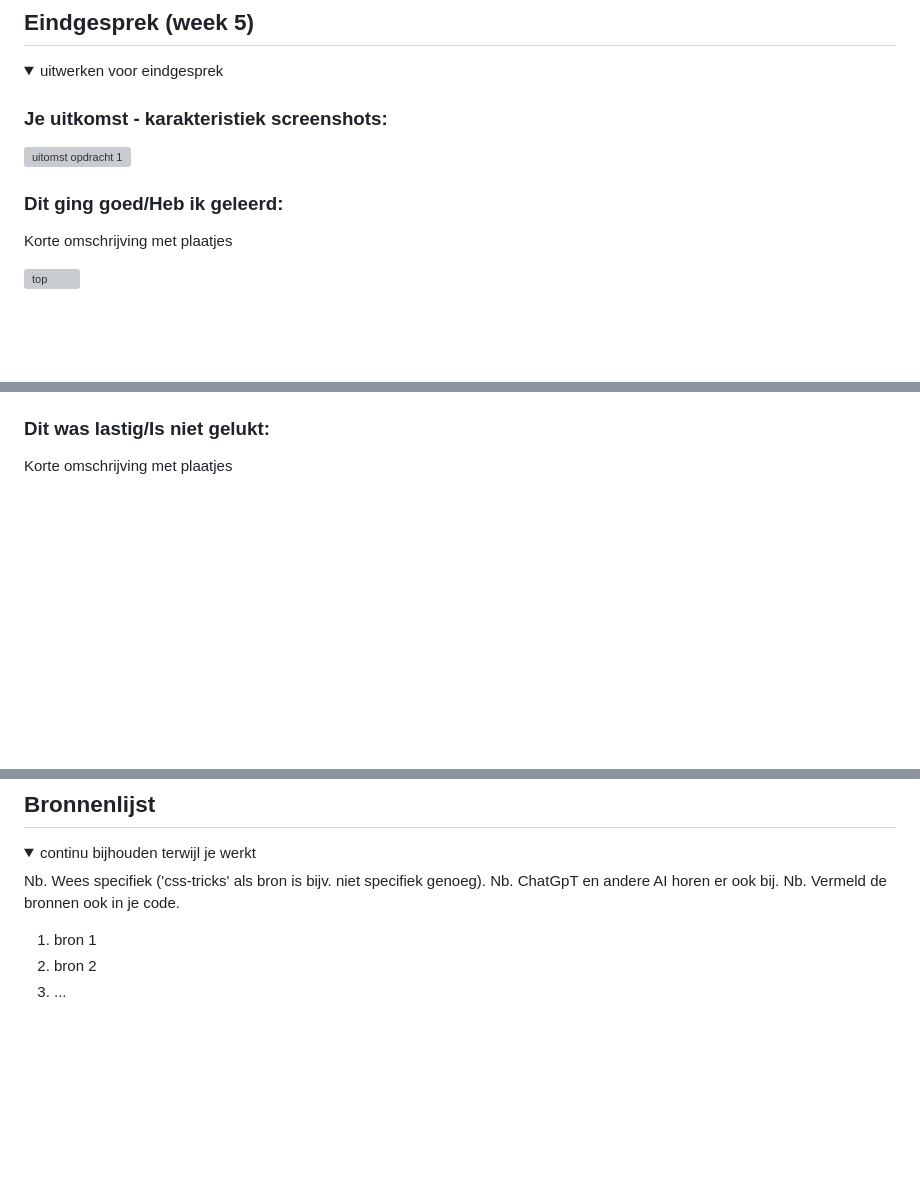
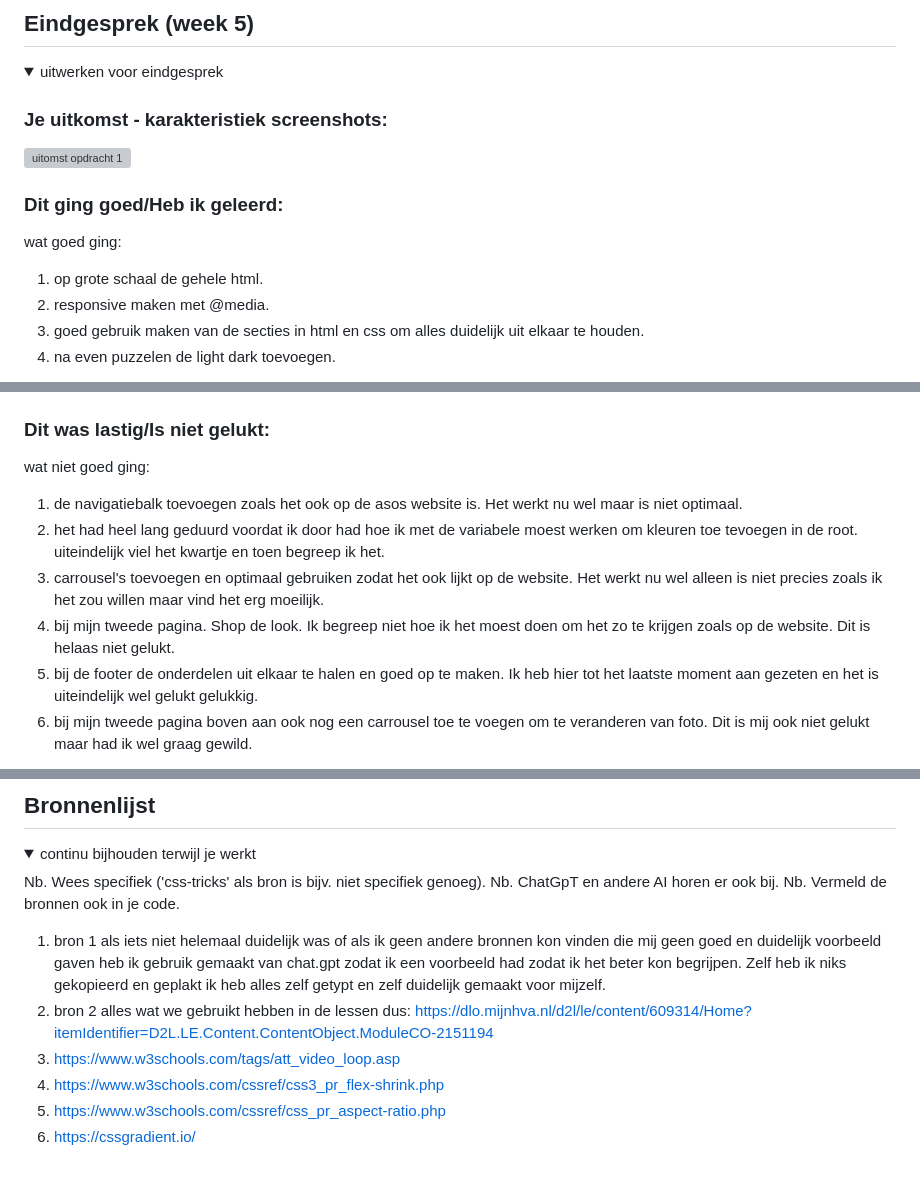
Before and after one commit to CasperHamers/FEDopdracht, a Markdown page: README.md, 3 parts joined by grey strips. Drawn GitHub-style; folded sections open; blank space fills up the shorter version; grey boxes are pictures that could not be loaded.

```diff
--- a/README.md
+++ b/README.md
@@ -260,7 +267,10 @@ navigatie balk responsive krijgen.
 
 
   ### Dit ging goed/Heb ik geleerd:
-  Korte omschrijving met plaatjes
+wat goed ging:
 
-  <img src="readme-images/dummy-plaatje.jpg" width="375px" alt="top">
+1. op grote schaal de gehele html.
+2. responsive maken met @media.
+3. goed gebruik maken van de secties in html en css om alles duidelijk uit elkaar te houden.
+4. na even puzzelen de light dark toevoegen.
 
@@ -267,4 +301,10 @@ navigatie balk responsive krijgen.
 
   ### Dit was lastig/Is niet gelukt:
-  Korte omschrijving met plaatjes
+  wat niet goed ging:
+  1. de navigatiebalk toevoegen zoals het ook op de asos website is. Het werkt nu wel maar is niet optimaal.
+  2. het had heel lang geduurd voordat ik door had hoe ik met de variabele moest werken om kleuren toe tevoegen in de root. uiteindelijk viel het kwartje en toen begreep ik het.
+  3. carrousel's toevoegen en optimaal gebruiken zodat het ook lijkt op de website. Het werkt nu wel alleen is niet precies zoals ik het zou willen maar vind het erg moeilijk.
+  4. bij mijn tweede pagina. Shop de look. Ik begreep niet hoe ik het moest doen om het zo te krijgen zoals op de website. Dit is helaas niet gelukt.
+  5. bij de footer de onderdelen uit elkaar te halen en goed op te maken. Ik heb hier tot het laatste moment aan gezeten en het is uiteindelijk wel gelukt gelukkig.
+  6. bij mijn tweede pagina boven aan ook nog een carrousel toe te voegen om te veranderen van foto. Dit is mij ook niet gelukt maar had ik wel graag gewild.
 
@@ -284,8 +338,11 @@ navigatie balk responsive krijgen.
   Nb. ChatGpT en andere AI horen er ook bij.
   Nb. Vermeld de bronnen ook in je code.
 
-  1. bron 1
-  2. bron 2
-  3. ...
+  1. bron 1 als iets niet helemaal duidelijk was of als ik geen andere bronnen kon vinden die mij geen goed en duidelijk voorbeeld gaven heb ik gebruik gemaakt van chat.gpt zodat ik een voorbeeld had zodat ik het beter kon begrijpen. Zelf heb ik niks gekopieerd en geplakt ik heb alles zelf getypt en zelf duidelijk gemaakt voor mijzelf.
+  2. bron 2 alles wat we gebruikt hebben in de lessen dus: https://dlo.mijnhva.nl/d2l/le/content/609314/Home?itemIdentifier=D2L.LE.Content.ContentObject.ModuleCO-2151194
+  3. https://www.w3schools.com/tags/att_video_loop.asp
+  4. https://www.w3schools.com/cssref/css3_pr_flex-shrink.php
+  5. https://www.w3schools.com/cssref/css_pr_aspect-ratio.php
+  6. https://cssgradient.io/
 
 </details>
```
Also changed, not shown: other parts of README.md (+47 -2 lines).
